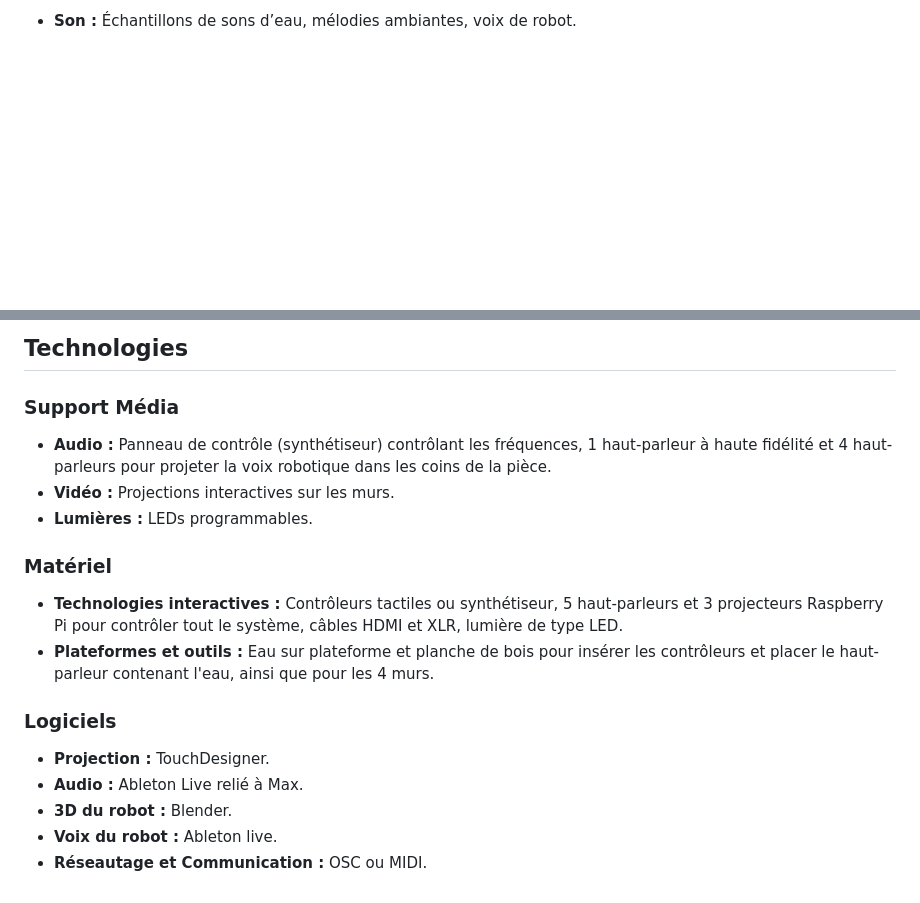
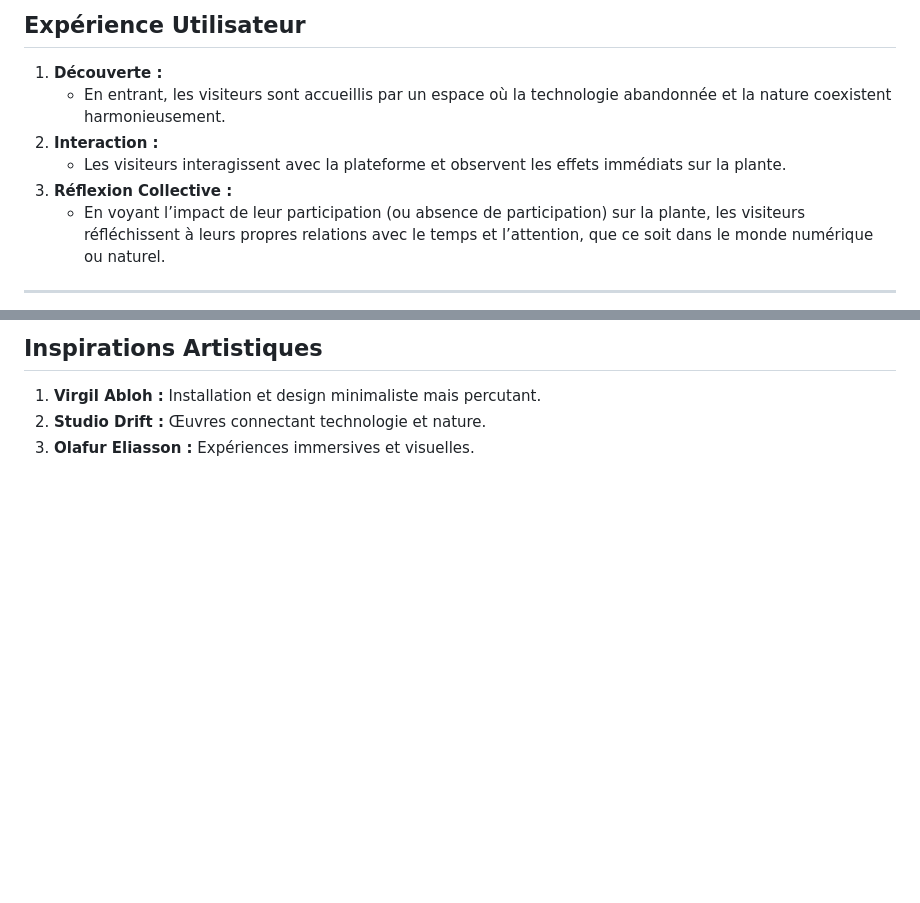
Before and after one commit to tc-yavuz/Fuga, a Markdown page: README.md, 2 parts joined by grey strips. Rendered like a GitHub page; blank space fills up the shorter version.

```diff
--- a/README.md
+++ b/README.md
@@ -78,4 +85,11 @@ graph TD
 
-- **Son :** Échantillons de sons d’eau, mélodies ambiantes, voix de robot.
+## **Expérience Utilisateur**
+1. **Découverte :**
+   - En entrant, les visiteurs sont accueillis par un espace où la technologie abandonnée et la nature coexistent harmonieusement.
+2. **Interaction :**
+   - Les visiteurs interagissent avec la plateforme et observent les effets immédiats sur la plante.
+3. **Réflexion Collective :**
+   - En voyant l’impact de leur participation (ou absence de participation) sur la plante, les visiteurs réfléchissent à leurs propres relations avec le temps et l’attention, que ce soit dans le monde numérique ou naturel.
 
+---
 
@@ -99,17 +96,4 @@ graph TD
-## Technologies
-### Support Média
-- **Audio :** Panneau de contrôle (synthétiseur) contrôlant les fréquences, 1 haut-parleur à haute fidélité et 4 haut-parleurs pour projeter la voix robotique dans les coins de la pièce.
-- **Vidéo :** Projections interactives sur les murs.
-- **Lumières :** LEDs programmables.
-
-
-### Matériel
-- **Technologies interactives :** Contrôleurs tactiles ou synthétiseur, 5 haut-parleurs et 3 projecteurs Raspberry Pi pour contrôler tout le système, câbles HDMI et XLR, lumière de type LED.
-- **Plateformes et outils :** Eau sur plateforme et planche de bois pour insérer les contrôleurs et placer le haut-parleur contenant l'eau, ainsi que pour les 4 murs.
-
-### Logiciels
-- **Projection :** TouchDesigner.
-- **Audio :** Ableton Live relié à Max.
-- **3D du robot :** Blender.
-- **Voix du robot :** Ableton live.
-- **Réseautage et Communication :** OSC ou MIDI.
+## **Inspirations Artistiques**
+1. **Virgil Abloh :** Installation et design minimaliste mais percutant.
+2. **Studio Drift :** Œuvres connectant technologie et nature.
+3. **Olafur Eliasson :** Expériences immersives et visuelles.
```
Also changed, not shown: other parts of README.md (+62 -72 lines).
